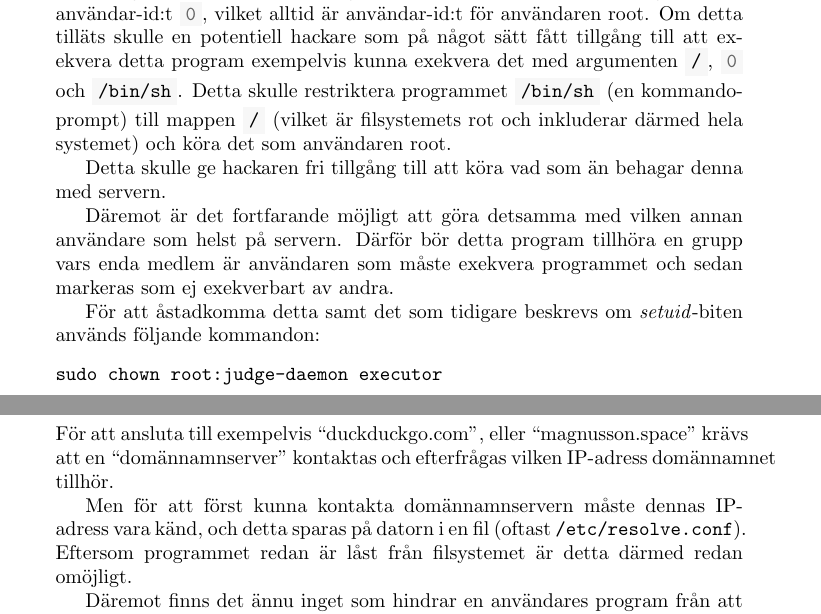
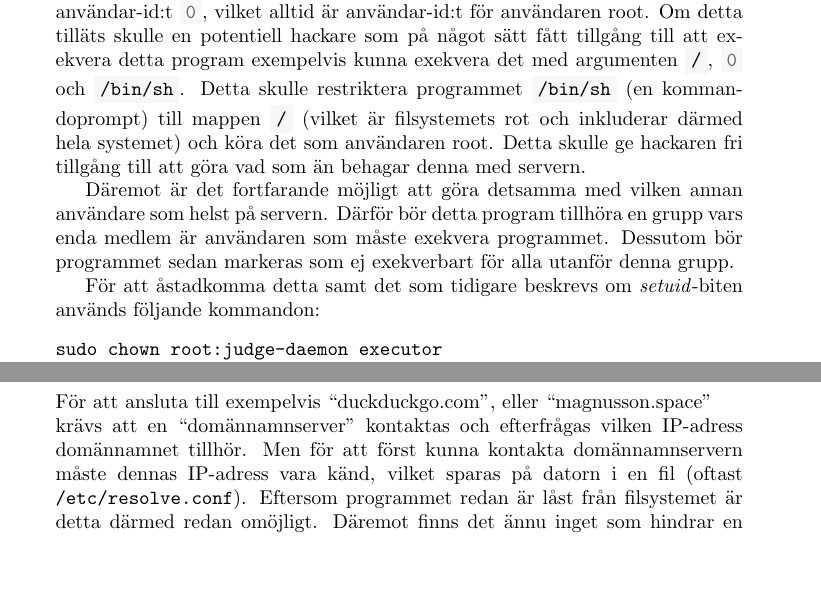
Before and after one commit to mathiasmagnusson/beetle, a LaTeX document (texturu/beetle.tex): two parts of pages 7 and 8 of 33, joined at a grey line, cut so that both start at the same text, the shorter picture padded with empty space. Compiled offline with pdfLaTeX.

Commit message:
lite arbete efter opponering 2

```diff
--- a/texturu/beetle.tex
+++ b/texturu/beetle.tex
@@ -323,24 +330,21 @@ som \textit{executor}. Nedan följer källkoden för programmet:
 \end{minted}
 
 Viktigt att notera är att programmet inte tillåter att köra program med
-användar-id:t \mintinline[bgcolor=codebg]{sh}|0|, vilket alltid är användar-id:t för användaren root. Om
-detta tilläts skulle en potentiell hackare som på något sätt fått tillgång till
-att exekvera detta program exempelvis kunna exekvera det med argumenten
-\mintinline[bgcolor=codebg]{sh}|/|,
-\mintinline[bgcolor=codebg]{sh}|0| och
-\mintinline[bgcolor=codebg]{sh}|/bin/sh|.
-Detta skulle restriktera programmet
-\mintinline[bgcolor=codebg]{sh}|/bin/sh|
-(en kommandoprompt) till mappen \mintinline[bgcolor=codebg]{sh}|/| (vilket är filsystemets rot och
-inkluderar därmed hela systemet) och köra det som användaren root.
-
-Detta skulle ge hackaren fri tillgång till att köra vad som än behagar denna med
-servern.
+användar-id:t \mintinline[bgcolor=codebg]{sh}|0|, vilket alltid är användar-id:t
+för användaren root. Om detta tilläts skulle en potentiell hackare som på något
+sätt fått tillgång till att exekvera detta program exempelvis kunna exekvera det
+med argumenten \mintinline[bgcolor=codebg]{sh}|/|,
+\mintinline[bgcolor=codebg]{sh}|0| och \mintinline[bgcolor=codebg]{sh}|/bin/sh|.
+Detta skulle restriktera programmet \mintinline[bgcolor=codebg]{sh}|/bin/sh| (en
+kommandoprompt) till mappen \mintinline[bgcolor=codebg]{sh}|/| (vilket är
+filsystemets rot och inkluderar därmed hela systemet) och köra det som
+användaren root. Detta skulle ge hackaren fri tillgång till att göra vad som än
+behagar denna med servern.
 
 Däremot är det fortfarande möjligt att göra detsamma med vilken annan användare
 som helst på servern. Därför bör detta program tillhöra en grupp vars enda
-medlem är användaren som måste exekvera programmet och sedan markeras som ej
-exekverbart av andra.
+medlem är användaren som måste exekvera programmet. Dessutom bör programmet
+sedan markeras som ej exekverbart för alla utanför denna grupp.
 
 För att åstadkomma detta samt det som tidigare beskrevs om \textit{setuid}-biten
 används följande kommandon:
@@ -355,13 +359,13 @@ skapandet av en användare med samma namn.
 
 \subsection{Isolering från kommunikation via internet}
 
-För att ansluta till exempelvis ``duckduckgo.com'', eller ``magnusson.space''
+För att ansluta till exempelvis ``duckduckgo.com'', eller ``magnusson.space'' \\
 krävs att en ``domännamnserver'' kontaktas och efterfrågas vilken IP-adress
 domännamnet tillhör.
-
+% styckesindelning här?
 Men för att först kunna kontakta domännamnservern måste dennas IP-adress vara
-känd, och detta sparas på datorn i en fil (oftast \texttt{/etc/resolve.conf}).
+känd, vilket sparas på datorn i en fil (oftast \texttt{/etc/resolve.conf}).
 Eftersom programmet redan är låst från filsystemet är detta därmed redan
 omöjligt.
-
+% styckesindelning här?
 Däremot finns det ännu inget som hindrar en användares program från att ansluta
```
Also changed, not shown: texturu/beetle.tex (43 more changed lines).
